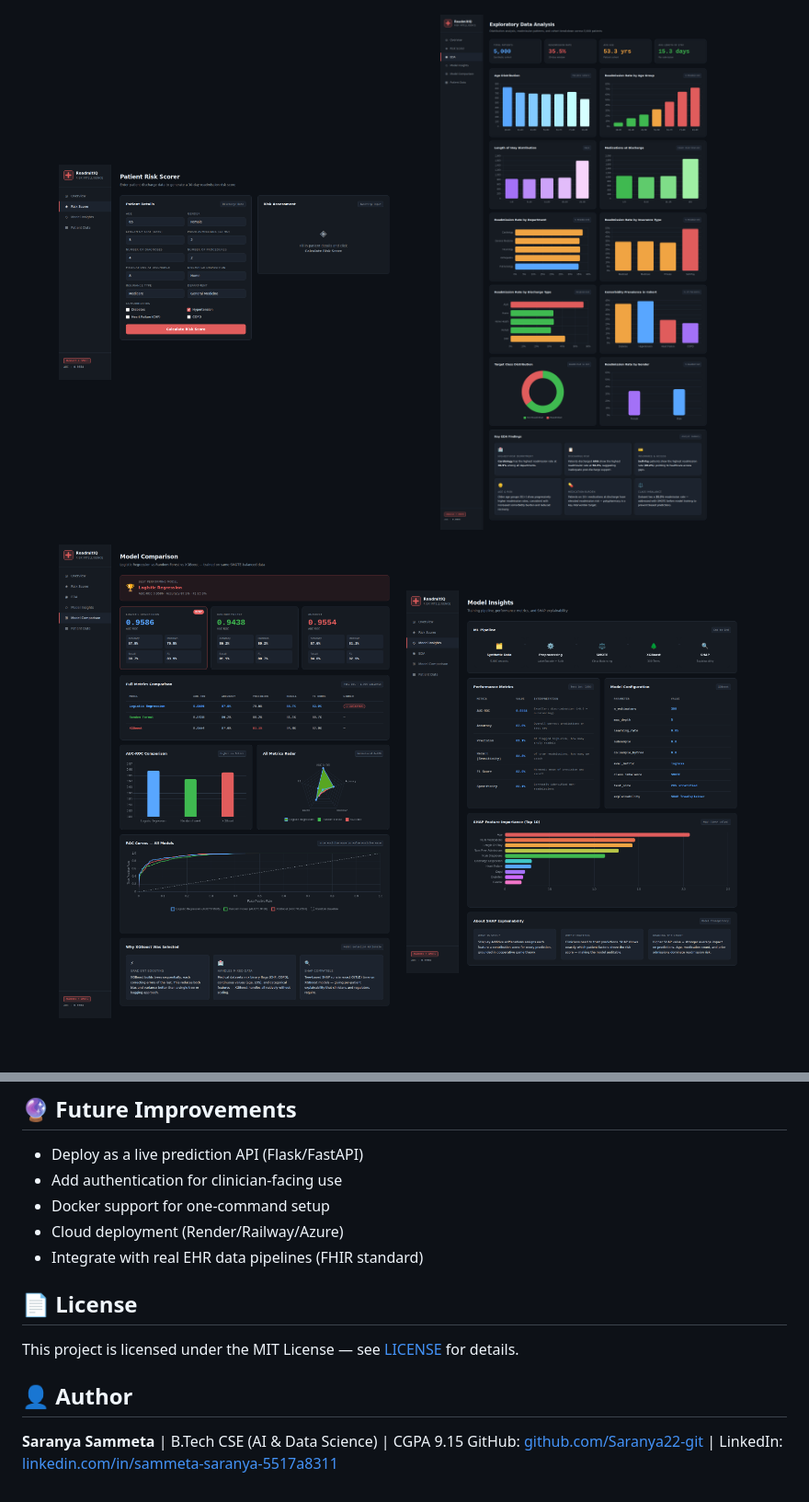
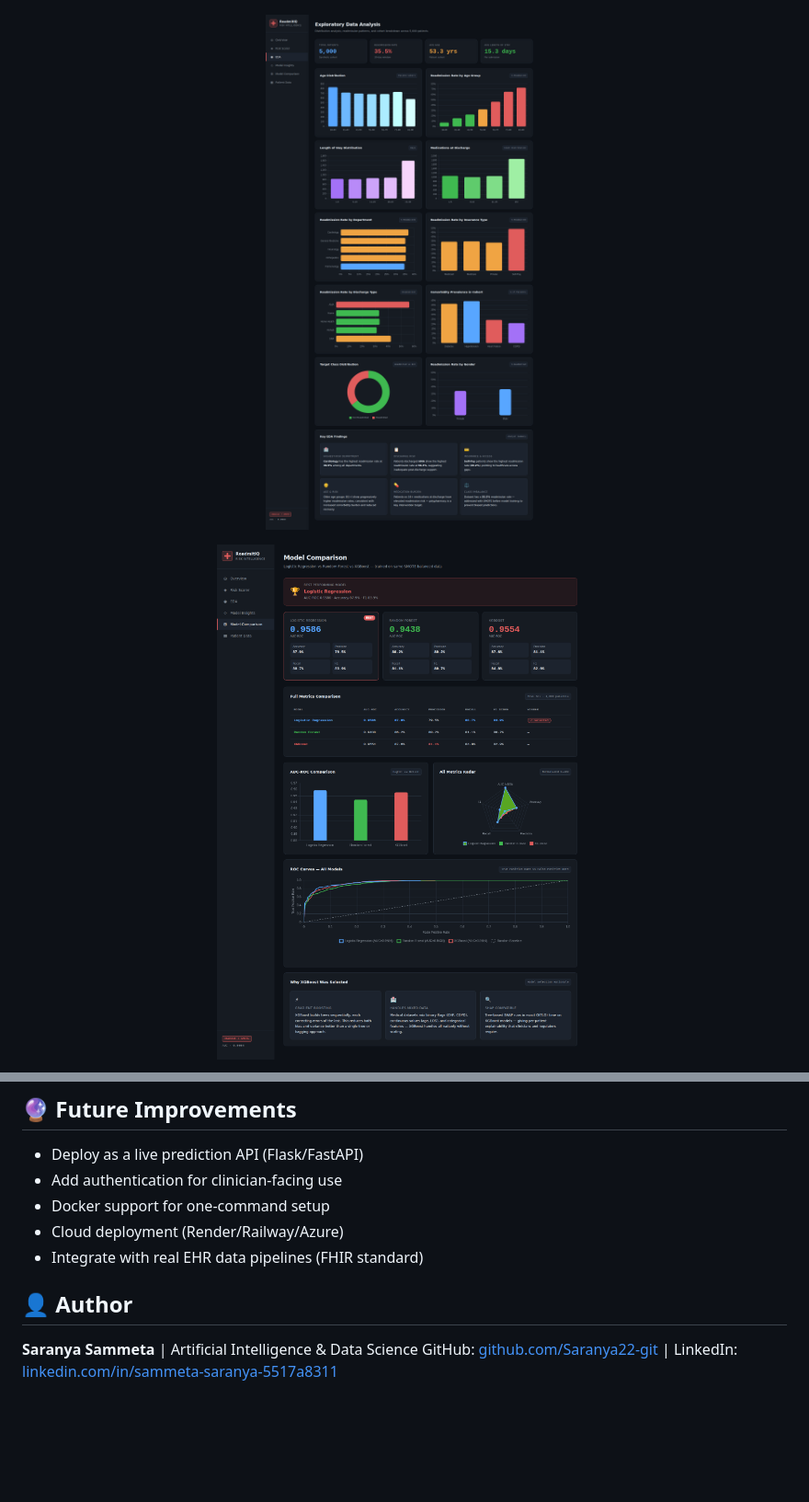
Before and after one commit to Saranya22-git/ReadmitIQ-Hospital-Readmission-Risk-Scorecard, a Markdown page: README.md, 2 parts joined by grey strips. Shown at 92% size. GitHub-like rendering; blank space fills up the shorter version.

```diff
--- a/README.md
+++ b/README.md
@@ -7,13 +7,11 @@ Hospitals often struggle to identify which patients are likely to be readmitted
 </p>
 
 <p align="center">
-  <img src="assets/screenshots/risk-scorer.png" width="45%" alt="Risk Scorer"/>
-  <img src="assets/screenshots/eda.png" width="45%" alt="EDA"/>
+  <img src="assets/screenshots/eda.png" width="90%" alt="EDA"/>
 </p>
 
 <p align="center">
-  <img src="assets/screenshots/model-comparison.png" width="45%" alt="Model Comparison"/>
-  <img src="assets/screenshots/model-insights.png" width="45%" alt="Model Insights"/>
+  <img src="assets/screenshots/model-comparison.png" width="90%" alt="Model Comparison"/>
 </p>
 
 <p align="center">
@@ -214,11 +217,8 @@ open ../website/index.html   # Mac
 - Cloud deployment (Render/Railway/Azure)
 - Integrate with real EHR data pipelines (FHIR standard)
 
-## 📄 License
-
-This project is licensed under the MIT License — see [LICENSE](LICENSE) for details.
 
 ## 👤 Author
 
-**Saranya Sammeta** | B.Tech CSE (AI & Data Science) | CGPA 9.15
+**Saranya Sammeta** | Artificial Intelligence & Data Science
 GitHub: [github.com/Saranya22-git](https://github.com/Saranya22-git) | LinkedIn: [linkedin.com/in/sammeta-saranya-5517a8311](https://linkedin.com/in/sammeta-saranya-5517a8311)
```
Also changed, not shown: other parts of README.md (+15 -10 lines).
